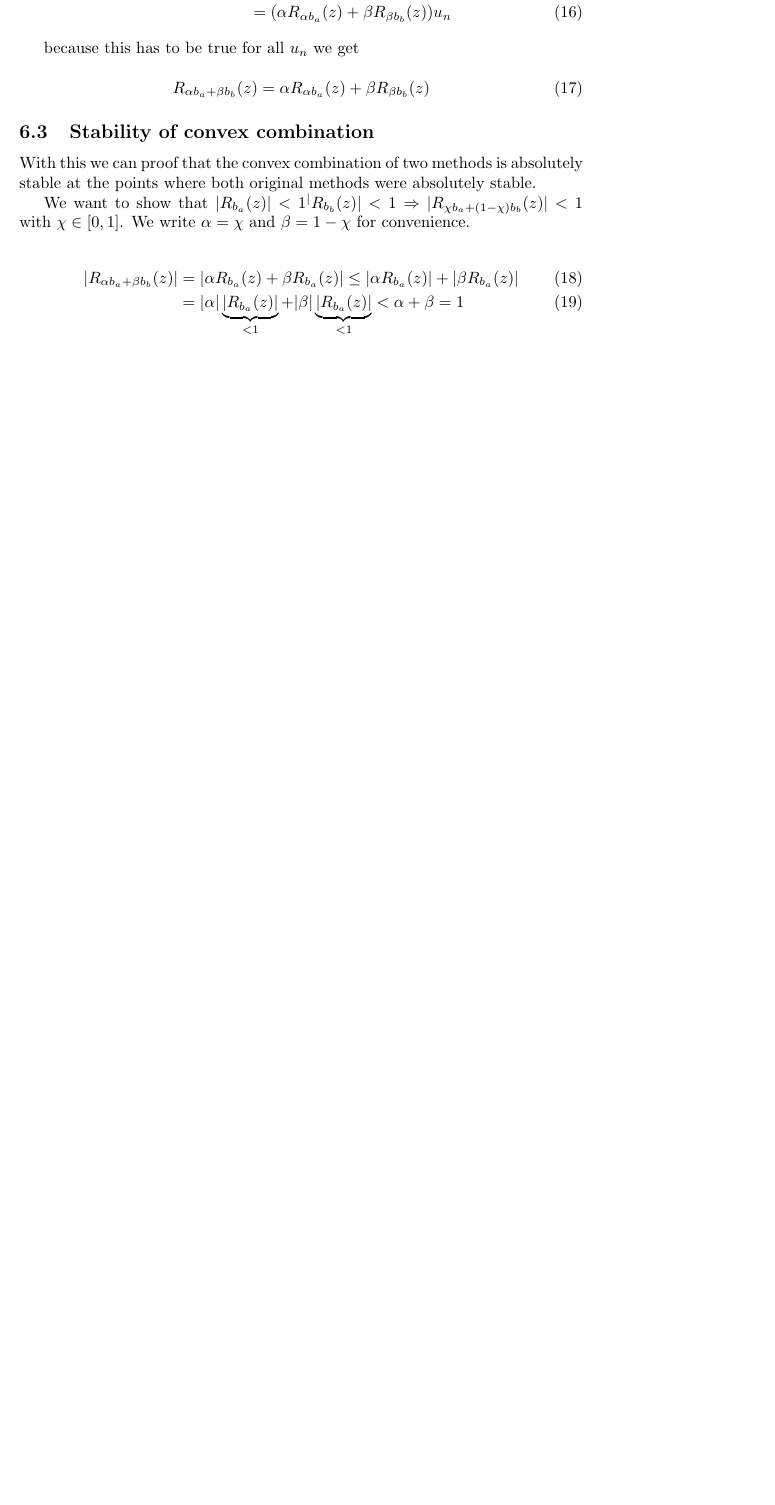
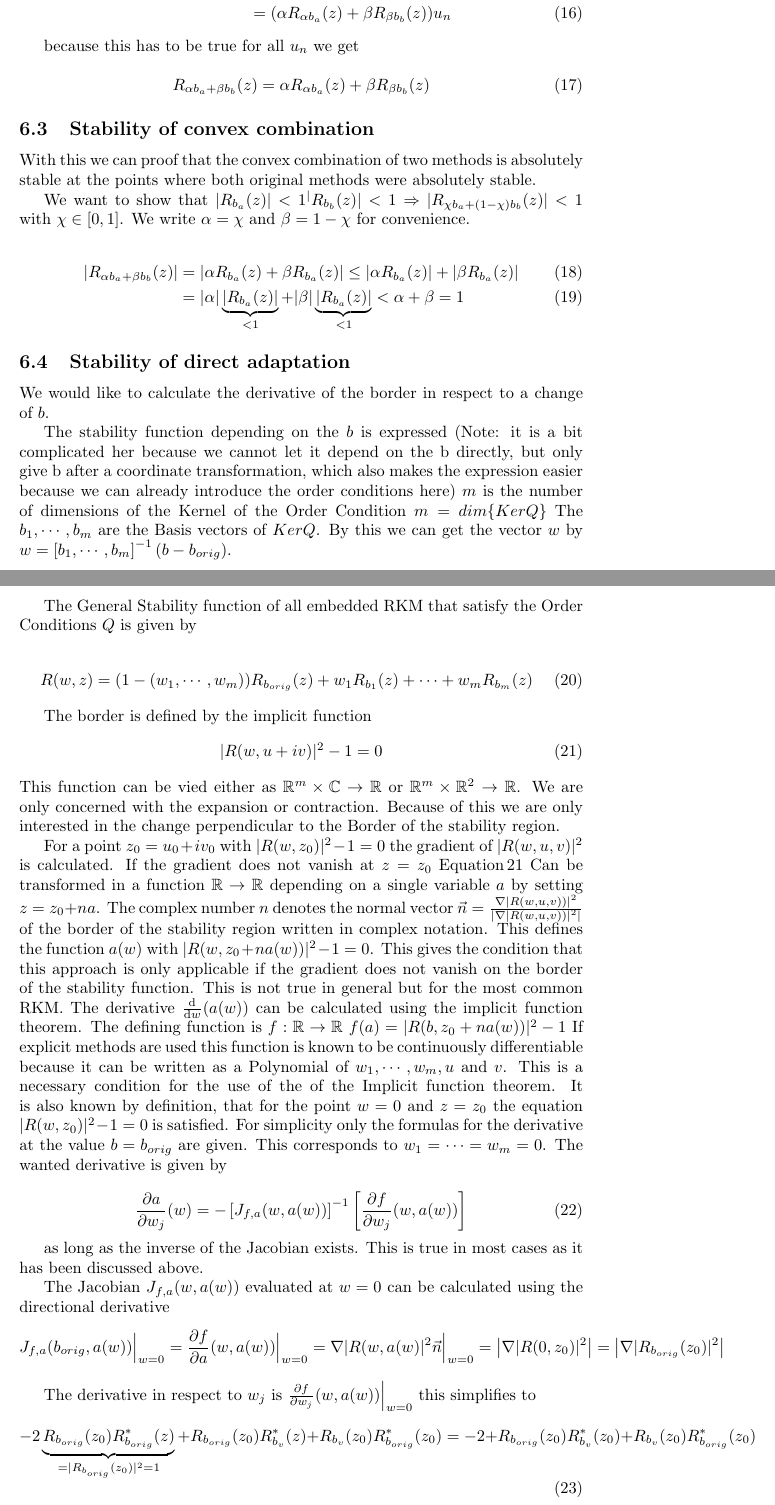
Before and after one commit to ketch/positiveRK, a LaTeX document (latex/overview.tex): part of page 11 of 11 before the commit and two parts of pages 11 and 12 of 13 after it, the two joined at a grey line, cut so that both start at the same text, the shorter picture padded with empty space. Compiled offline with pdfLaTeX.

Commit message:
Update overview.tex
Derivative of stability region in regard to changing the b at the direct adaptation

```diff
--- a/latex/overview.tex
+++ b/latex/overview.tex
@@ -1,6 +1,7 @@
 \documentclass{article}
 \usepackage[utf8]{inputenc}
 \usepackage{amsmath}
+\usepackage{amsfonts}
 
 \title{Positivity-preserving adaptive Runge-Kutta methods: results}
 \author{Stephan Nuesslein}
@@ -440,3 +441,59 @@ We write $\alpha = \chi$ and $\beta = 1-\chi$ for convenience.
 \end{align}
 
 
+\subsection{Stability of direct adaptation}
+
+We would like to calculate the derivative of the border in respect to a change of $b$.
+
+
+
+The stability function depending on the $b$ is expressed (Note: it is a bit complicated her because we cannot let it depend on the b directly, but only give b after a coordinate transformation, which also makes the expression easier because we can already introduce the order conditions here)
+$m$ is the number of dimensions of the Kernel of the Order Condition $m = dim\{Ker Q \}$
+The $b_1,\cdots,b_m$  are the Basis vectors of $Ker Q$. By this we can get the vector $w$ by $w = \left[b_1,\cdots,b_m\right]^{-1}(b-b_{orig})$.
+
+The General Stability function of all embedded RKM that satisfy the Order Conditions $Q$ is given by
+
+\begin{equation}\label{eq:gen_stabilityf}
+R(w,z) = (1-(w_1,\cdots,w_m))R_{b_{orig}}(z) + w_1 R_{b_1}(z) + \cdots + w_m R_{b_m}(z)
+\end{equation}
+
+The border is defined by the implicit function
+\begin{equation}\label{eq:border}
+|R(w,u+iv)|^2 -1 = 0
+\end{equation}
+This function can be vied either as $\mathbb{R}^m \times  \mathbb{C} \rightarrow \mathbb{R}$ or $\mathbb{R}^m \times  \mathbb{R}^2 \rightarrow \mathbb{R}$.
+We are only concerned with the expansion or contraction. Because of this we are only interested in the change perpendicular to the Border of the stability region.
+
+For a point $z_0= u_0 +i v_0 $
+with $ |R(w,z_0)|^2 -1 = 0 $ the gradient of
+ $|R(w,u,v)|^2$ is calculated.
+If the gradient does not vanish at $z = z_0$ Equation\,\ref{eq:border} Can be transformed in a function $\mathbb{R} \rightarrow \mathbb{R}$ depending on a single variable $a$ by setting $z = z_0 + n a$. The complex number $n$ denotes the normal vector $\vec{n} = \frac{\nabla |R(w,u,v))|^2}{\left| \nabla |R(w,u,v))|^2 \right|}$ of the border of the stability region written in complex notation. This defines the function $a(w)$ with $|R(w,z_0 + n a(w))|^2 -1 = 0$.
+This gives the condition that this approach is only applicable if the gradient does not vanish on the border of the stability function. This is not true in general but for the most common RKM.
+The derivative $\frac{\mathrm d}{\mathrm d w} (a(w))$ can be calculated using the implicit function theorem. The defining function is $f: \mathbb{R} \rightarrow \mathbb{R}$ $f(a) = |R(b,z_0 + n a(w))|^2 -1 $
+If explicit methods are used this function is known to be continuously differentiable because it can be written as a Polynomial of $w_1,\cdots,w_m,u$ and $v$. This is a necessary condition for the use of the of the Implicit function theorem.
+It is also known by definition, that for the point $w=0$ and $z = z_0$ the equation $ |R(w,z_0)|^2 -1 = 0 $ is satisfied.
+For simplicity only the formulas for the derivative at the value $b = b_{orig}$ are given. This corresponds to $w_1 = \cdots = w_m = 0$.
+The wanted derivative  is given by
+
+\begin{equation}
+ \frac{\partial a}{\partial w_j} (w) =
+ - \left[ J_{f,a}(w,a(w))  \right] ^{-1}
+   \left[ \frac{\partial f}{\partial w_j}(w,a(w)) \right]
+\end{equation}
+
+as long as the inverse of the Jacobian exists. This is true in most cases as it has been discussed above.
+
+The Jacobian $J_{f,a}(w,a(w))$ evaluated at $w=0$ can be calculated using the directional derivative
+$$ J_{f,a}(b_{orig},a(w)) \Big|_{w=0} =
+ \frac{\partial f}{\partial a} (w,a(w)) \Big|_{w=0} =
+ \nabla |R(w,a(w)|^2 \vec{n} \Big|_{w=0}
+= \left| \nabla|R(0,z_0)|^2 \right| = \left| \nabla|R_{b_{orig}}(z_0)|^2 \right|$$
+
+
+The derivative in respect to $w_j$ is
+$ \frac{\partial f}{\partial w_j}(w,a(w)) \Big|_{w=0}$
+this simplifies to
+\begin{equation}\label{eq:derivative_to_b}
+- 2 \underbrace{R_{b_{orig}}(z_0)R^*_{b_{orig}}(z)}_{=|R_{b_{orig}}(z_0)|^2=1} + R_{b_{orig}}(z_0)R^*_{b_v}(z) + R_{b_v}(z_0)R^*_{b_{orig}}(z_0)
+= -2 + R_{b_{orig}}(z_0)R^*_{b_v}(z_0) + R_{b_v}(z_0)R^*_{b_{orig}}(z_0)
+\end{equation}
```
Also changed, not shown: latex/overview.tex (13 more changed lines).
